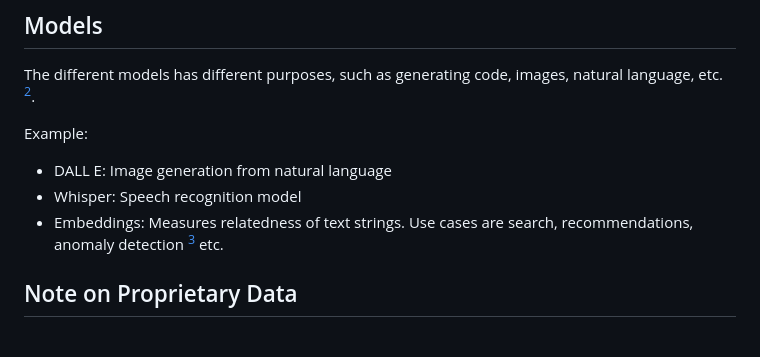
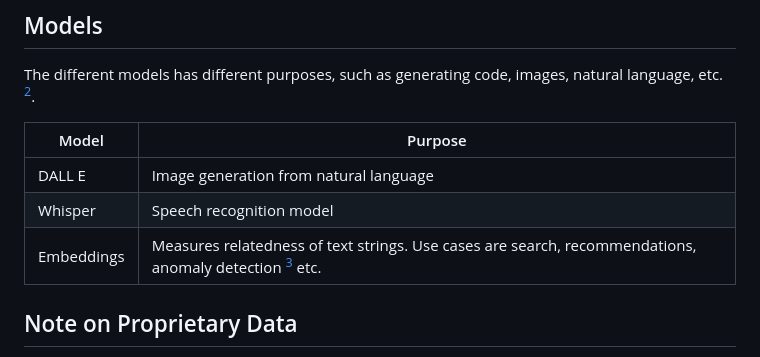
Before and after one commit to philiplinell/openai-workshop, a Markdown page: README.md, the part around the change printed below. GitHub-like rendering.

Commit message:
Improve readme styling

```diff
--- a/README.md
+++ b/README.md
@@ -46,12 +46,11 @@ for-profit.
 The different models has different purposes, such as generating code, images,
 natural language, etc. [^2].
 
-Example:
-
-* DALL E: Image generation from natural language
-* Whisper: Speech recognition model
-* Embeddings: Measures relatedness of text strings. Use cases are search,
-    recommendations, anomaly detection [^3] etc.
+| Model | Purpose |
+| -- | -- |
+| DALL E | Image generation from natural language |
+| Whisper | Speech recognition model |
+| Embeddings |  Measures relatedness of text strings. Use cases are search, recommendations, anomaly detection [^3] etc. |
 
 ## Note on Proprietary Data
 
```
Also changed, not shown: other parts of README.md (+2 -1 lines).
